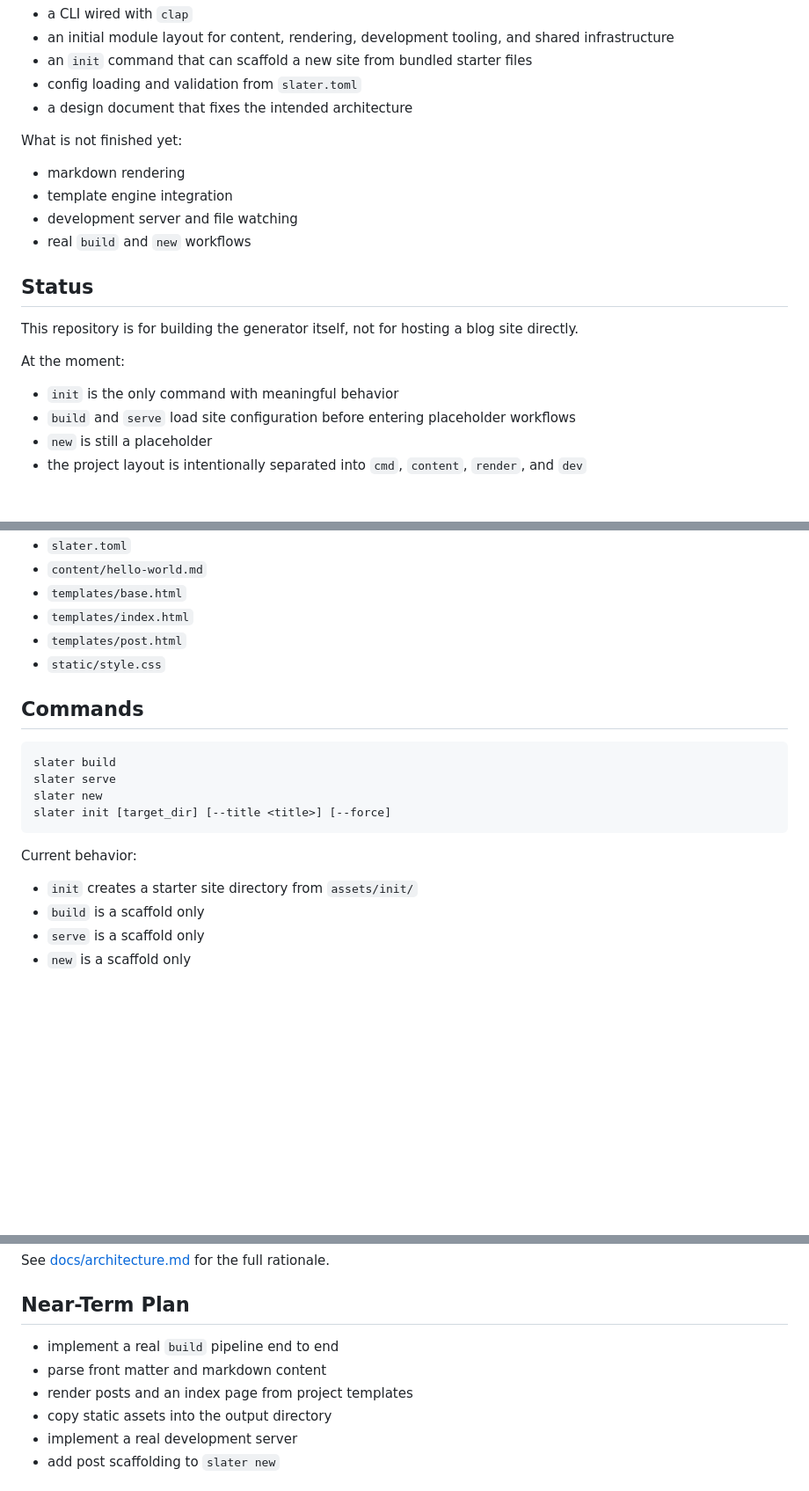
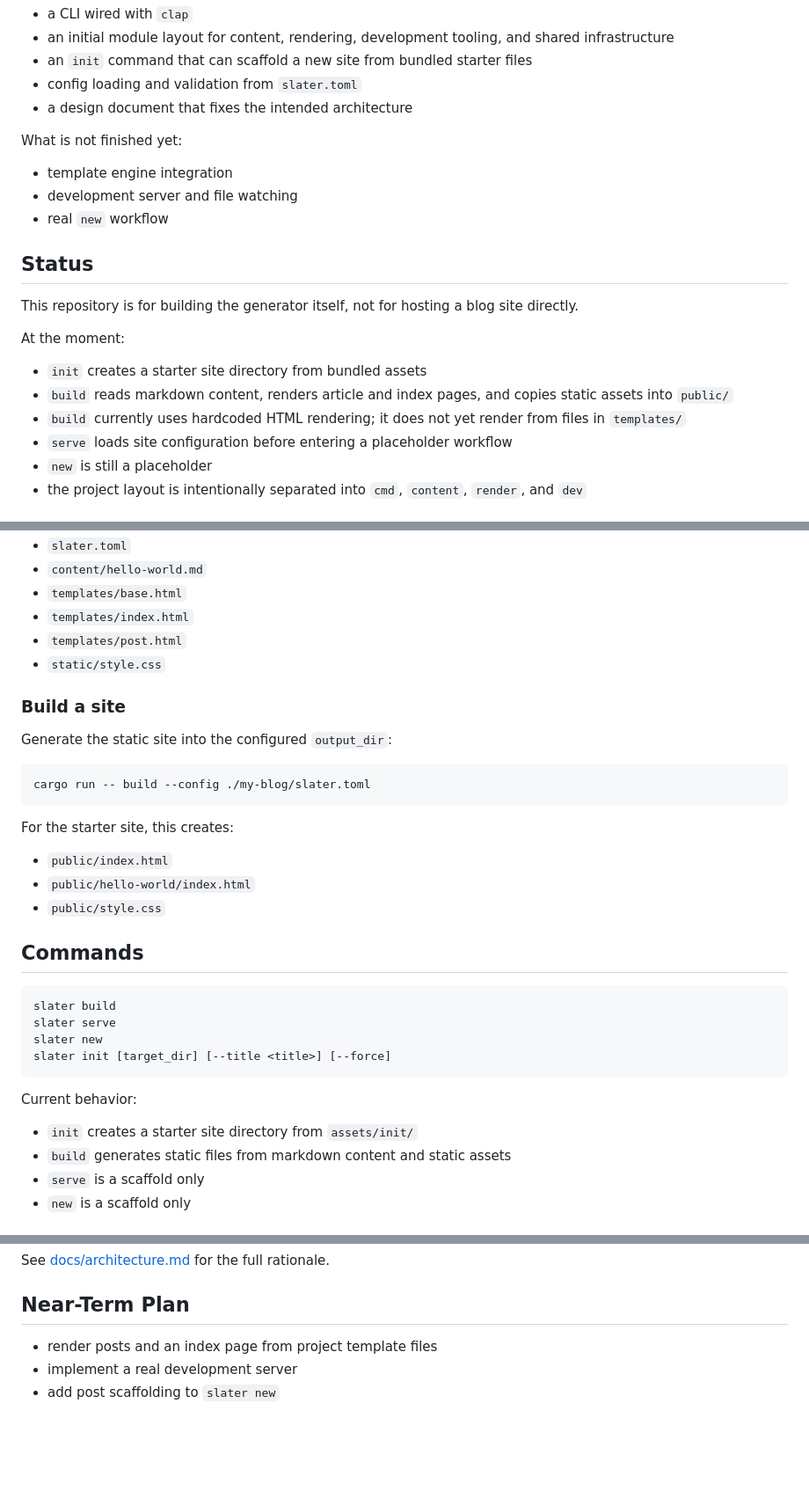
Before and after one commit to Abel2333/slater, a Markdown page: README.md, 3 parts joined by grey strips. Shown at 88% size. GitHub-like rendering; blank space fills up the shorter version.

Commit message:
doc(build): document build pipeline

````diff
--- a/README.md
+++ b/README.md
@@ -12,10 +12,9 @@ The project is currently in the early scaffolding stage. The repository already
 
 What is not finished yet:
 
-- markdown rendering
 - template engine integration
 - development server and file watching
-- real `build` and `new` workflows
+- real `new` workflow
 
 ## Status
 
@@ -23,8 +22,10 @@ This repository is for building the generator itself, not for hosting a blog sit
 
 At the moment:
 
-- `init` is the only command with meaningful behavior
-- `build` and `serve` load site configuration before entering placeholder workflows
+- `init` creates a starter site directory from bundled assets
+- `build` reads markdown content, renders article and index pages, and copies static assets into `public/`
+- `build` currently uses hardcoded HTML rendering; it does not yet render from files in `templates/`
+- `serve` loads site configuration before entering a placeholder workflow
 - `new` is still a placeholder
 - the project layout is intentionally separated into `cmd`, `content`, `render`, and `dev`
 
@@ -100,6 +101,20 @@ The starter currently includes:
 - `templates/post.html`
 - `static/style.css`
 
+### Build a site
+
+Generate the static site into the configured `output_dir`:
+
+```bash
+cargo run -- build --config ./my-blog/slater.toml
+```
+
+For the starter site, this creates:
+
+- `public/index.html`
+- `public/hello-world/index.html`
+- `public/style.css`
+
 ## Commands
 
 ```text
@@ -112,7 +127,7 @@ slater init [target_dir] [--title <title>] [--force]
 Current behavior:
 
 - `init` creates a starter site directory from `assets/init/`
-- `build` is a scaffold only
+- `build` generates static files from markdown content and static assets
 - `serve` is a scaffold only
 - `new` is a scaffold only
 
@@ -143,10 +158,7 @@ See [docs/architecture.md](docs/architecture.md) for the full rationale.
 
 ## Near-Term Plan
 
-- implement a real `build` pipeline end to end
-- parse front matter and markdown content
-- render posts and an index page from project templates
-- copy static assets into the output directory
+- render posts and an index page from project template files
 - implement a real development server
 - add post scaffolding to `slater new`
 
````
